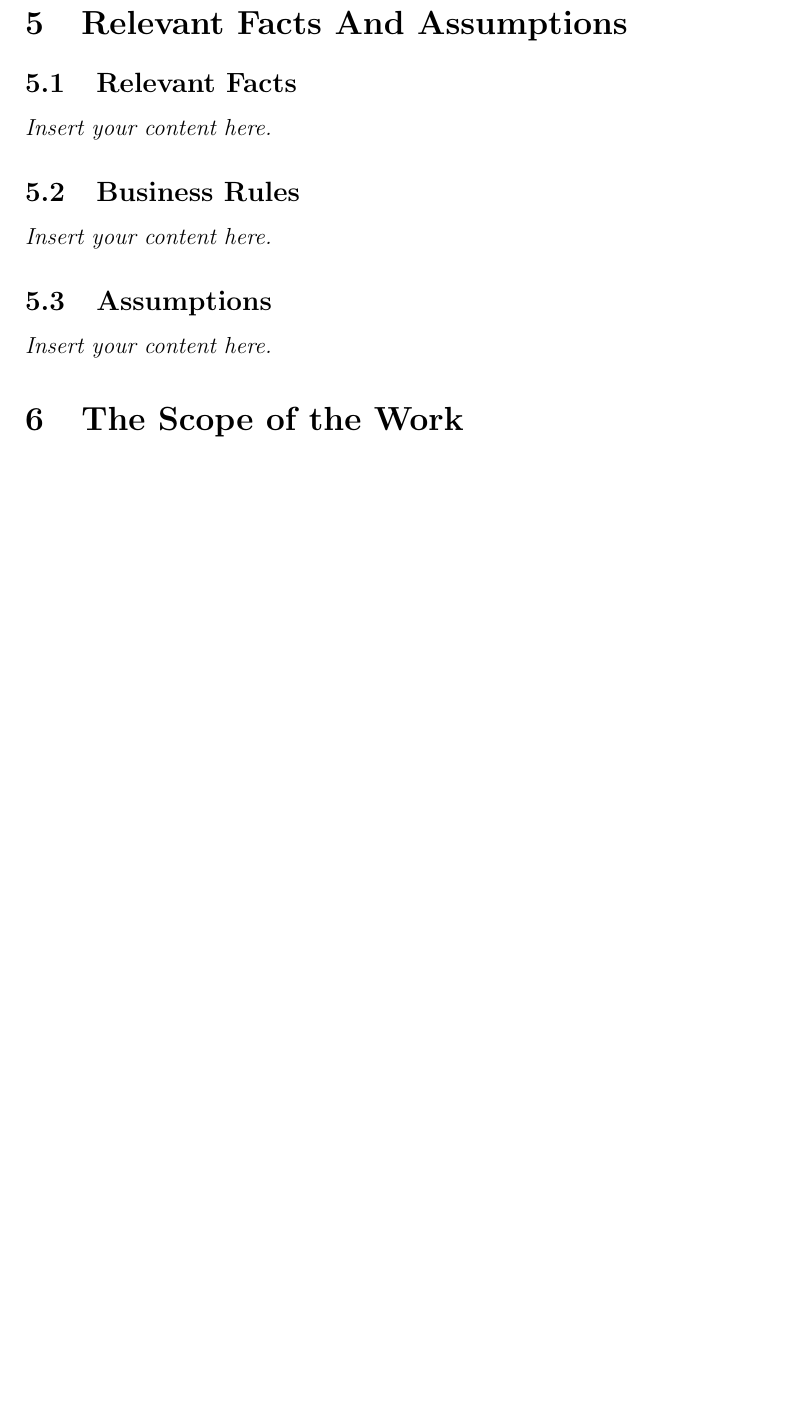
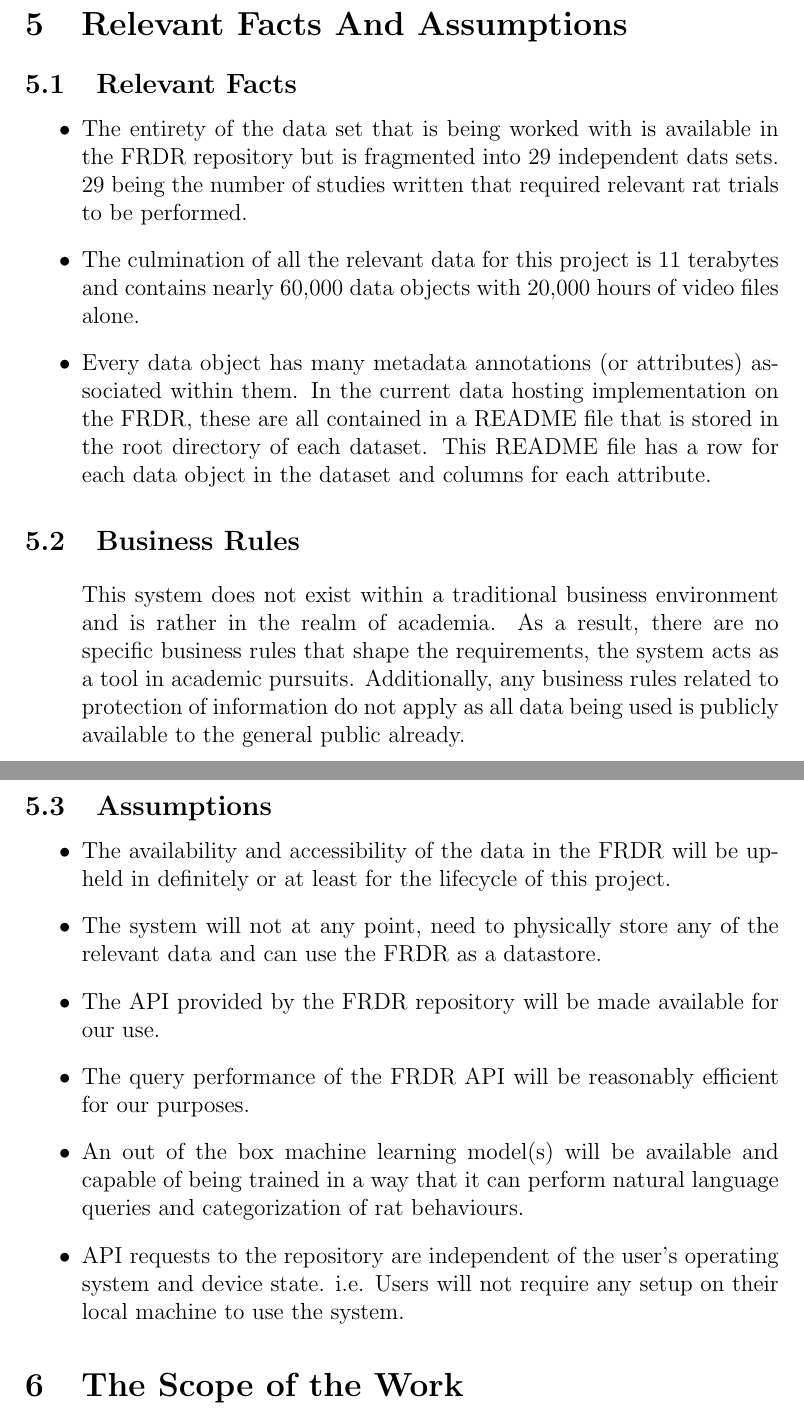
Before and after one commit to NathanPerry11/OCD-Rat-Infrastructure, a LaTeX document (docs/SRS-Volere/SRS.tex): part of page 12 of 25 before the commit and two parts of pages 12 and 13 of 26 after it, the two joined at a grey line, cut so that both start at the same text, the shorter picture padded with empty space. Compiled offline with pdfLaTeX.

```diff
--- a/docs/SRS-Volere/SRS.tex
+++ b/docs/SRS-Volere/SRS.tex
@@ -206,11 +206,42 @@
 
 \section{Relevant Facts And Assumptions}
 \subsection{Relevant Facts}
-\lips
+
+\begin{itemize}
+    \item The entirety of the data set that is being worked with is available in the FRDR repository
+    but is fragmented into 29 independent dats sets. 29 being the number of studies written that required relevant
+    rat trials to be performed.
+    \item The culmination of all the relevant data for this project is 11 terabytes and contains nearly 60,000 data objects with
+    20,000 hours of video files alone.
+    \item Every data object has many metadata annotations (or attributes) associated within them. In the current data hosting
+    implementation on the FRDR, these are all contained in a README file that is stored in the root directory of each dataset.
+    This README file has a row for each data object in the dataset and columns for each attribute.
+\end{itemize}
+
 \subsection{Business Rules}
-\lips
+
+\begin{itemize}
+    \par{This system does not exist within a traditional business environment and is
+    rather in the realm of academia. As a result, there are no specific business rules that shape
+    the requirements, the system acts as a tool in academic pursuits. Additionally, any business rules
+    related to protection of information do not apply as all data being used is publicly available to
+    the general public already. }
+\end{itemize}
+
 \subsection{Assumptions}
-\lips
+
+\begin{itemize}
+    \item The availability and accessibility of the data in the FRDR will be upheld in definitely or at least for the lifecycle of this project.
+    \item The system will not at any point, need to physically store any of the relevant data and can use the FRDR as a datastore.
+    \item The API provided by the FRDR repository will be made available for our use.
+    \item The query performance of the FRDR API will be reasonably efficient for our purposes.
+    \item An out of the box machine learning model(s) will be available and capable of being trained in a way that it can
+    perform natural language queries and categorization of rat behaviours.
+    \item API requests to the repository are independent of the user's operating system and device state. i.e. Users
+    will not require any setup on their local machine to use the system.
+
+\end{itemize}
+
 
 \section{The Scope of the Work}
 \subsection{The Current Situation}
```
